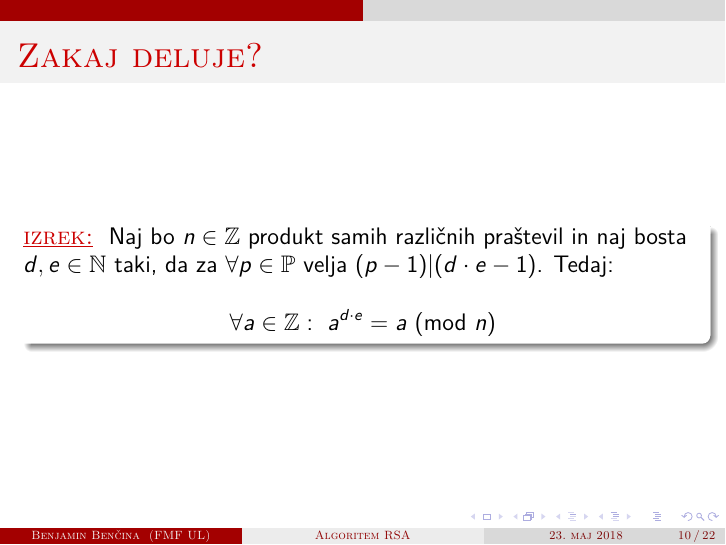
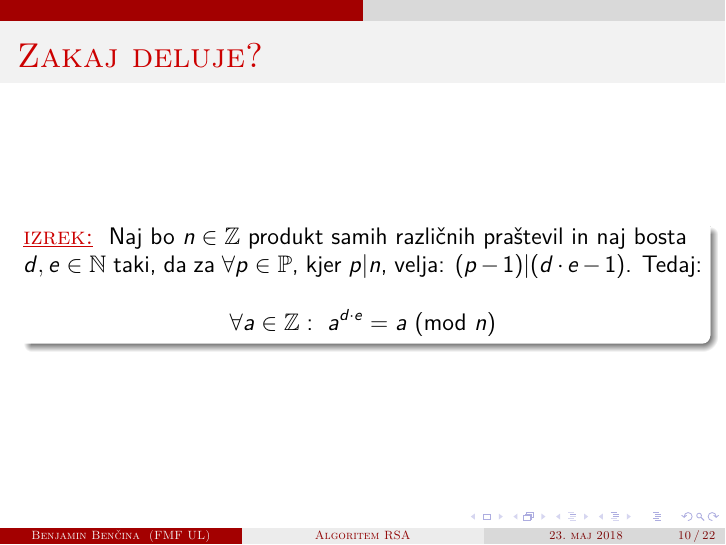
Before and after one commit to bbencina/Seminar_RSA, LaTeX slides (Predstavitev/RSA.tex): page 28 of 75. Compiled offline with pdfLaTeX.

Commit message:
popravki neumnosti

```diff
--- a/Predstavitev/RSA.tex
+++ b/Predstavitev/RSA.tex
@@ -181,7 +181,7 @@ Polinom $f$ je formalna vsota $f(X) = a_0 + a_1X + \cdots + a_nX^n.$ $X$ imenuje
 \begin{frame}{Zakaj deluje?}
 \begin{block}<1->{}
 \begin{matematika}{izrek}
-Naj bo $n \in \mathbb{Z}$ produkt samih različnih praštevil in naj bosta $d, e\in \mathbb{N}$ taki, da za $\forall p \in \mathbb{P}$ velja $(p-1) | (d \cdot e - 1)$. Tedaj:
+Naj bo $n \in \mathbb{Z}$ produkt samih različnih praštevil in naj bosta $d, e\in \mathbb{N}$ taki, da za $\forall p \in \mathbb{P}$, kjer $p | n$, velja: $(p-1) | (d \cdot e - 1)$. Tedaj:
 \newline
 \[
 \forall a \in \mathbb{Z}: \text{ } a^{d \cdot e} = a \text{ (mod }n)
```
Also changed, not shown: Predstavitev/RSA.tex (2 more changed lines).
